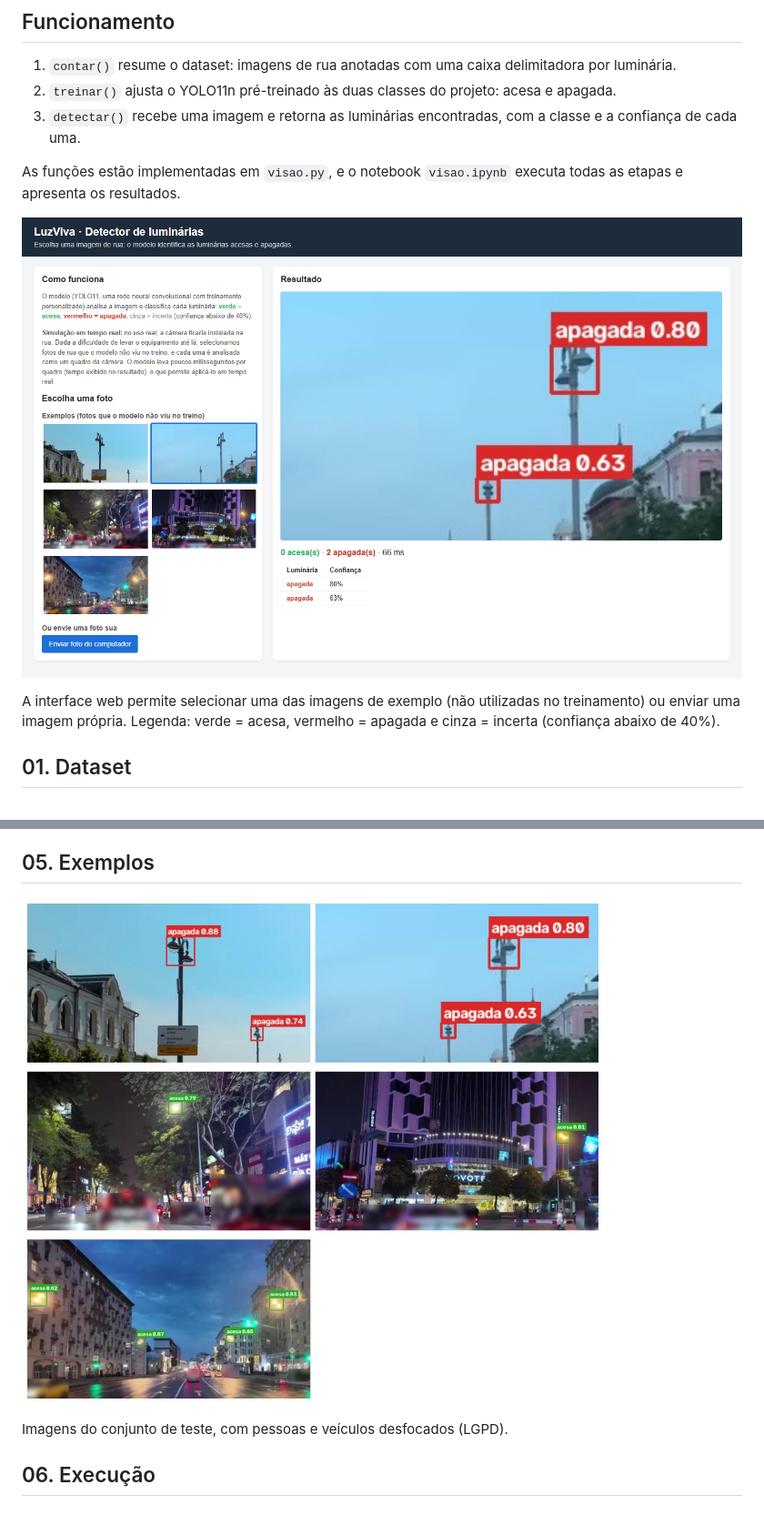
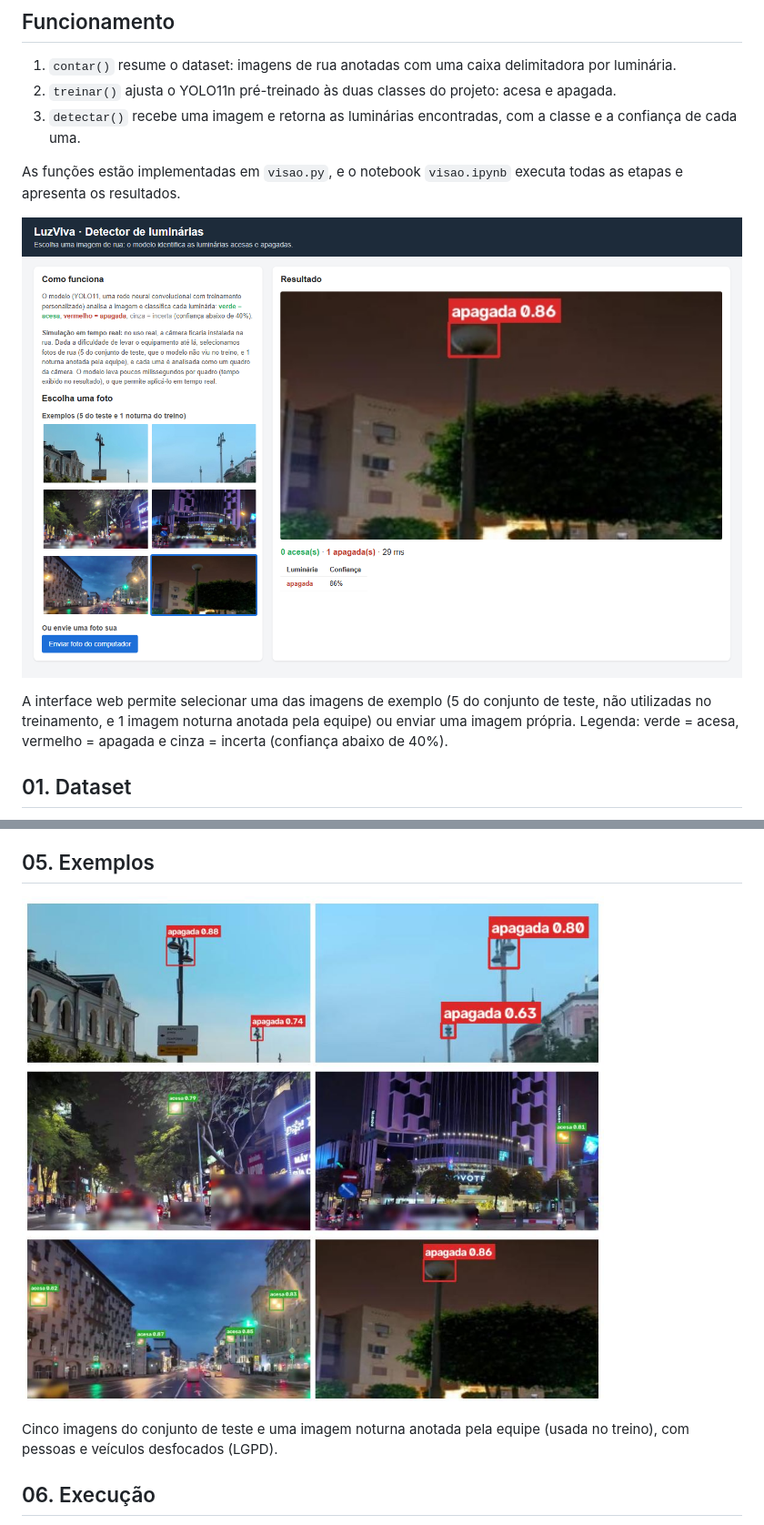
Before and after one commit to GS-LuzViva/Visao-Computacional, a Markdown page: README.md, 2 parts joined by grey strips. Shown at 91% size. GitHub-like rendering; pictures changed too: resultados/exemplos.jpg, resultados/site.png.

Commit message:
Exemplo noturno com luminária apagada (imagem anotada pela equipe)

```diff
--- a/README.md
+++ b/README.md
@@ -28,7 +28,7 @@ As funções estão implementadas em `visao.py`, e o notebook `visao.ipynb` exec
 
 ![Site do detector](resultados/site.png)
 
-A interface web permite selecionar uma das imagens de exemplo (não utilizadas no treinamento) ou enviar uma imagem própria. Legenda: verde = acesa, vermelho = apagada e cinza = incerta (confiança abaixo de 40%).
+A interface web permite selecionar uma das imagens de exemplo (5 do conjunto de teste, não utilizadas no treinamento, e 1 imagem noturna anotada pela equipe) ou enviar uma imagem própria. Legenda: verde = acesa, vermelho = apagada e cinza = incerta (confiança abaixo de 40%).
 
 ## 01. Dataset
 
@@ -106,7 +106,7 @@ Em uma aplicação real, a câmera ficaria instalada na via. Dada a dificuldade
 
 ![Exemplos](resultados/exemplos.jpg)
 
-Imagens do conjunto de teste, com pessoas e veículos desfocados (LGPD).
+Cinco imagens do conjunto de teste e uma imagem noturna anotada pela equipe (usada no treino), com pessoas e veículos desfocados (LGPD).
 
 ## 06. Execução
 
```
Also changed, not shown: exemplos/06_apagada_noite_14.jpg (added), 3 other files.
